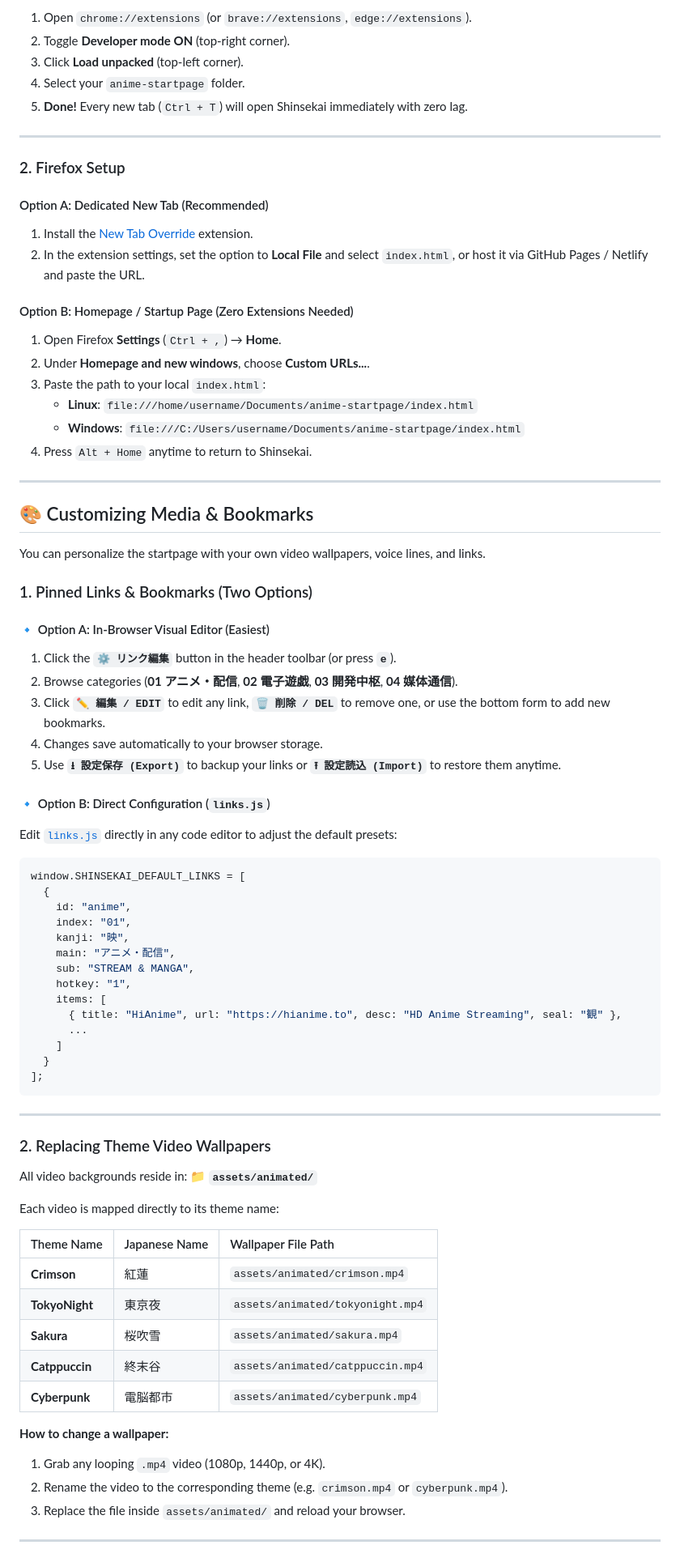
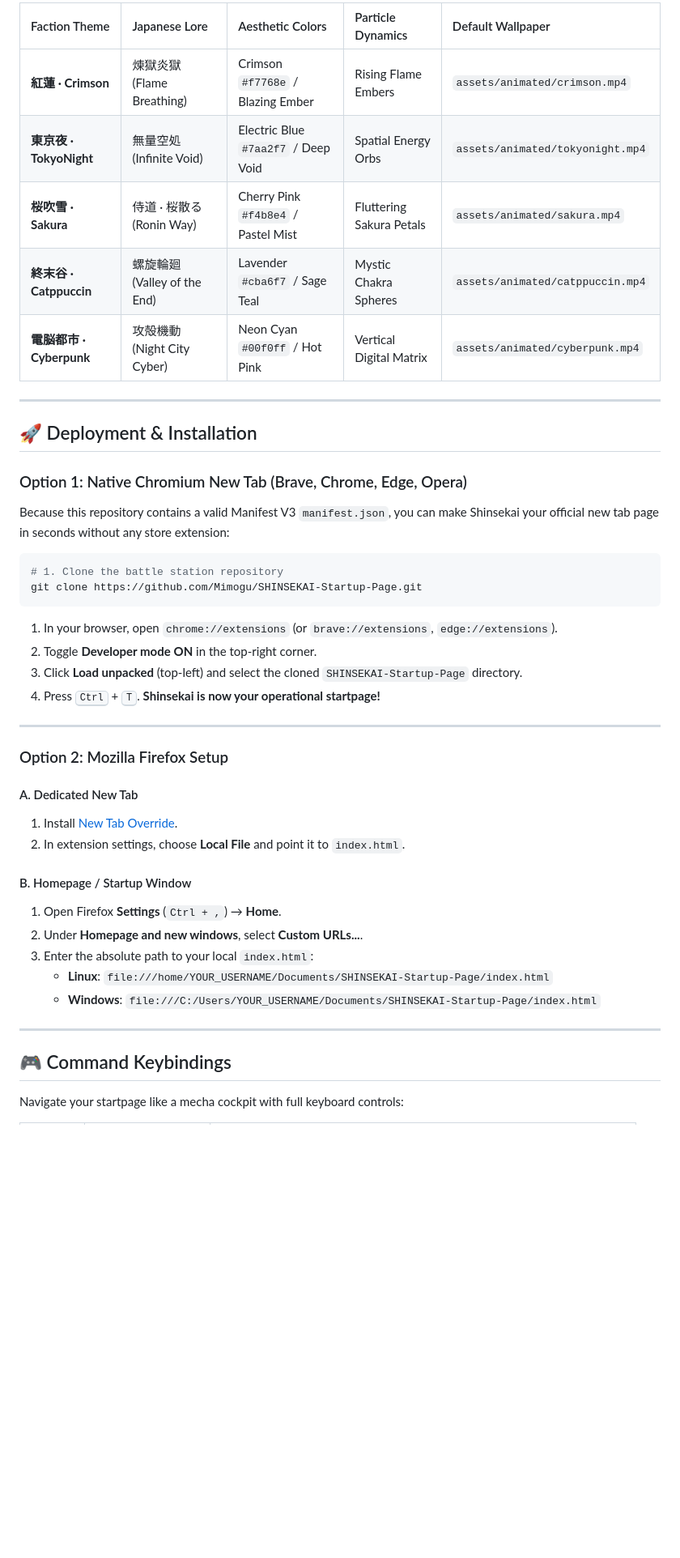
Before and after one commit to Mimogu/SHINSEKAI-Startup-Page, a Markdown page: README.md, the part around one of its changes. Shown at 81% size. Drawn GitHub-style; blank space fills up the shorter version.

````diff
--- a/README.md
+++ b/README.md
@@ -66,80 +80,48 @@ This repository contains a native `manifest.json`, allowing Chromium-based brows
 
-1. Open `chrome://extensions` (or `brave://extensions`, `edge://extensions`).
-2. Toggle **Developer mode** **ON** (top-right corner).
-3. Click **Load unpacked** (top-left corner).
-4. Select your `anime-startpage` folder.
-5. **Done!** Every new tab (`Ctrl + T`) will open Shinsekai immediately with zero lag.
+| Faction Theme | Japanese Lore | Aesthetic Colors | Particle Dynamics | Default Wallpaper |
+|:---|:---|:---|:---|:---|
+| **紅蓮 · Crimson** | 煉獄炎獄 (Flame Breathing) | Crimson `#f7768e` / Blazing Ember | Rising Flame Embers | `assets/animated/crimson.mp4` |
+| **東京夜 · TokyoNight** | 無量空処 (Infinite Void) | Electric Blue `#7aa2f7` / Deep Void | Spatial Energy Orbs | `assets/animated/tokyonight.mp4` |
+| **桜吹雪 · Sakura** | 侍道 · 桜散る (Ronin Way) | Cherry Pink `#f4b8e4` / Pastel Mist | Fluttering Sakura Petals | `assets/animated/sakura.mp4` |
+| **終末谷 · Catppuccin** | 螺旋輪廻 (Valley of the End) | Lavender `#cba6f7` / Sage Teal | Mystic Chakra Spheres | `assets/animated/catppuccin.mp4` |
+| **電脳都市 · Cyberpunk** | 攻殻機動 (Night City Cyber) | Neon Cyan `#00f0ff` / Hot Pink | Vertical Digital Matrix | `assets/animated/cyberpunk.mp4` |
 
 ---
 
-### 2. Firefox Setup
+## 🚀 Deployment & Installation
 
-#### Option A: Dedicated New Tab (Recommended)
-1. Install the [New Tab Override](https://addons.mozilla.org/firefox/addon/new-tab-override/) extension.
-2. In the extension settings, set the option to **Local File** and select `index.html`, or host it via GitHub Pages / Netlify and paste the URL.
+### Option 1: Native Chromium New Tab (Brave, Chrome, Edge, Opera)
 
-#### Option B: Homepage / Startup Page (Zero Extensions Needed)
-1. Open Firefox **Settings** (`Ctrl + ,`) → **Home**.
-2. Under **Homepage and new windows**, choose **Custom URLs...**.
-3. Paste the path to your local `index.html`:
-   - **Linux**: `file:///home/username/Documents/anime-startpage/index.html`
-   - **Windows**: `file:///C:/Users/username/Documents/anime-startpage/index.html`
-4. Press `Alt + Home` anytime to return to Shinsekai.
+Because this repository contains a valid Manifest V3 `manifest.json`, you can make Shinsekai your official new tab page in seconds without any store extension:
+
+```bash
+# 1. Clone the battle station repository
+git clone https://github.com/Mimogu/SHINSEKAI-Startup-Page.git
+```
+
+1. In your browser, open `chrome://extensions` (or `brave://extensions`, `edge://extensions`).
+2. Toggle **Developer mode** **ON** in the top-right corner.
+3. Click **Load unpacked** (top-left) and select the cloned `SHINSEKAI-Startup-Page` directory.
+4. Press <kbd>Ctrl</kbd> + <kbd>T</kbd>. **Shinsekai is now your operational startpage!**
 
 ---
 
-## 🎨 Customizing Media & Bookmarks
+### Option 2: Mozilla Firefox Setup
 
-You can personalize the startpage with your own video wallpapers, voice lines, and links.
+#### A. Dedicated New Tab
+1. Install [New Tab Override](https://addons.mozilla.org/firefox/addon/new-tab-override/).
+2. In extension settings, choose **Local File** and point it to `index.html`.
 
-### 1. Pinned Links & Bookmarks (Two Options)
-
-#### 🔹 Option A: In-Browser Visual Editor (Easiest)
-1. Click the **`⚙️ リンク編集`** button in the header toolbar (or press **`e`**).
-2. Browse categories (**01 アニメ・配信**, **02 電子遊戯**, **03 開発中枢**, **04 媒体通信**).
-3. Click **`✏️ 編集 / EDIT`** to edit any link, **`🗑️ 削除 / DEL`** to remove one, or use the bottom form to add new bookmarks.
-4. Changes save automatically to your browser storage.
-5. Use **`⭳ 設定保存 (Export)`** to backup your links or **`⭱ 設定読込 (Import)`** to restore them anytime.
-
-#### 🔹 Option B: Direct Configuration (`links.js`)
-Edit [`links.js`](links.js) directly in any code editor to adjust the default presets:
-```javascript
-window.SHINSEKAI_DEFAULT_LINKS = [
-  {
-    id: "anime",
-    index: "01",
-    kanji: "映",
-    main: "アニメ・配信",
-    sub: "STREAM & MANGA",
-    hotkey: "1",
-    items: [
-      { title: "HiAnime", url: "https://hianime.to", desc: "HD Anime Streaming", seal: "観" },
-      ...
-    ]
-  }
-];
-```
+#### B. Homepage / Startup Window
+1. Open Firefox **Settings** (`Ctrl + ,`) → **Home**.
+2. Under **Homepage and new windows**, select **Custom URLs...**.
+3. Enter the absolute path to your local `index.html`:
+   - **Linux**: `file:///home/YOUR_USERNAME/Documents/SHINSEKAI-Startup-Page/index.html`
+   - **Windows**: `file:///C:/Users/YOUR_USERNAME/Documents/SHINSEKAI-Startup-Page/index.html`
 
 ---
 
-### 2. Replacing Theme Video Wallpapers
-All video backgrounds reside in:
-📁 **`assets/animated/`**
+## 🎮 Command Keybindings
 
-Each video is mapped directly to its theme name:
+Navigate your startpage like a mecha cockpit with full keyboard controls:
 
-| Theme Name | Japanese Name | Wallpaper File Path |
-|:---|:---|:---|
-| **Crimson** | 紅蓮 | `assets/animated/crimson.mp4` |
-| **TokyoNight** | 東京夜 | `assets/animated/tokyonight.mp4` |
-| **Sakura** | 桜吹雪 | `assets/animated/sakura.mp4` |
-| **Catppuccin** | 終末谷 | `assets/animated/catppuccin.mp4` |
-| **Cyberpunk** | 電脳都市 | `assets/animated/cyberpunk.mp4` |
-
-**How to change a wallpaper:**
-1. Grab any looping `.mp4` video (1080p, 1440p, or 4K).
-2. Rename the video to the corresponding theme (e.g. `crimson.mp4` or `cyberpunk.mp4`).
-3. Replace the file inside `assets/animated/` and reload your browser.
-
----
-
````
Also changed, not shown: other parts of README.md (+122 -87 lines).
